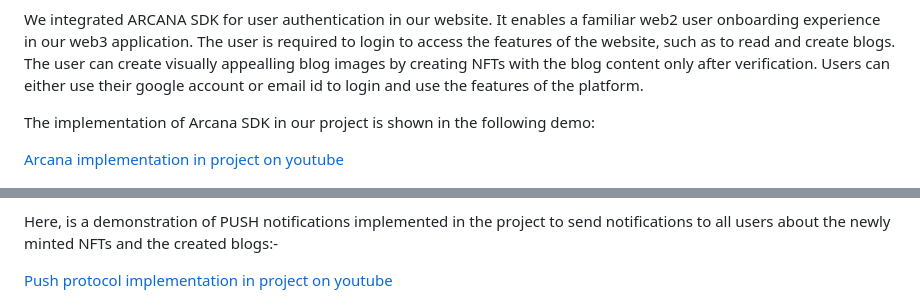
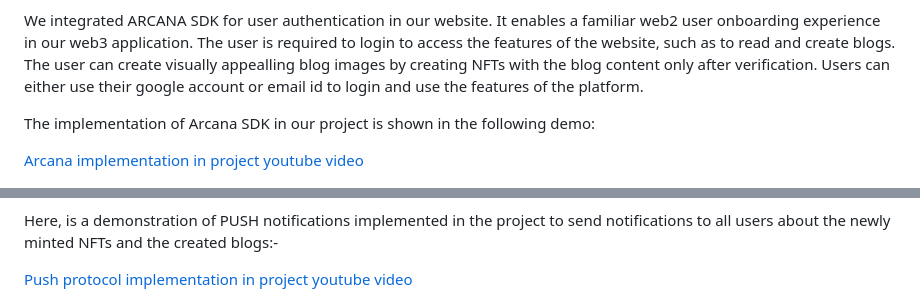
Before and after one commit to jayavibhavnk/Blogchain.ai---EthforAll, a Markdown page: README.md, 2 parts joined by grey strips. Drawn GitHub-style.

```diff
--- a/README.md
+++ b/README.md
@@ -43,7 +43,7 @@ We integrated ARCANA SDK for user authentication in our website. It enables a fa
 
 The implementation of Arcana SDK in our project is shown in the following demo:
 
-[Arcana implementation in project on youtube](https://www.youtube.com/watch?v=XMHn-AmlLaI)
+[Arcana implementation in project youtube video](https://www.youtube.com/watch?v=XMHn-AmlLaI)
 
 <img src="./Screenshots/arcana.jpeg" width="500" align="middle">
 
@@ -53,7 +53,7 @@ After successful authentication, the user can create a blog which is processed o
 
 Here, is a demonstration of PUSH notifications implemented in the project to send notifications to all users about the newly minted NFTs and the created blogs:-
 
-[Push protocol implementation in project on youtube](https://youtu.be/OSp0tJwj0WU)
+[Push protocol implementation in project youtube video](https://youtu.be/OSp0tJwj0WU)
 
 <img src="./Screenshots/push.jpeg" width="500" align="middle">
 
```
